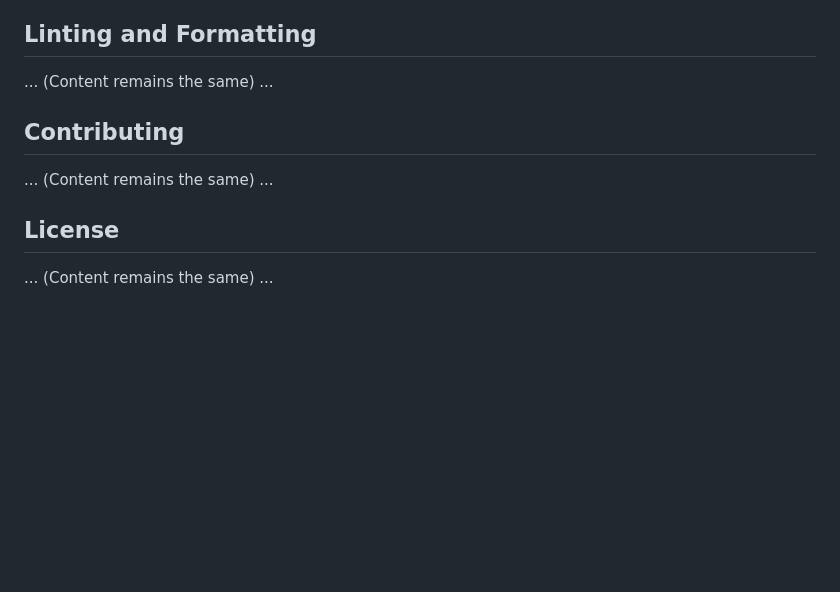
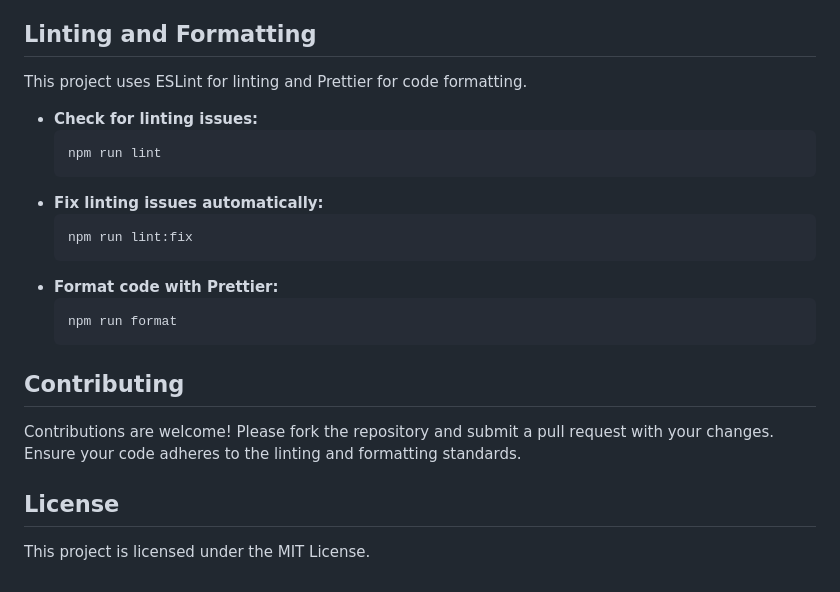
Before and after one commit to r-ddle/masjid-management-webapp, a Markdown page: README.md, the part around the change. Rendered like a GitHub page; blank space fills up the shorter version.

````diff
--- a/README.md
+++ b/README.md
@@ -238,10 +238,26 @@ The database seeding script (`npm run db:seed`) creates the following test users
 *   **Mahallah Member Location Filtering (Backend):** The `mahallah_members` table does not have a dedicated `location` column (it uses `zone`). The API (`GET /api/dashboard/mahallah-members?location=...`) attempts to match the `location` parameter against the `zone` field if a specific `zone` filter is not also provided. True multi-zone location filtering would require a backend location-to-zone mapping.
 
 ## Linting and Formatting
-... (Content remains the same) ...
+
+This project uses ESLint for linting and Prettier for code formatting.
+
+*   **Check for linting issues:**
+    ```bash
+    npm run lint
+    ```
+*   **Fix linting issues automatically:**
+    ```bash
+    npm run lint:fix
+    ```
+*   **Format code with Prettier:**
+    ```bash
+    npm run format
+    ```
 
 ## Contributing
-... (Content remains the same) ...
+
+Contributions are welcome! Please fork the repository and submit a pull request with your changes. Ensure your code adheres to the linting and formatting standards.
 
 ## License
-... (Content remains the same) ...
+
+This project is licensed under the MIT License.
````
